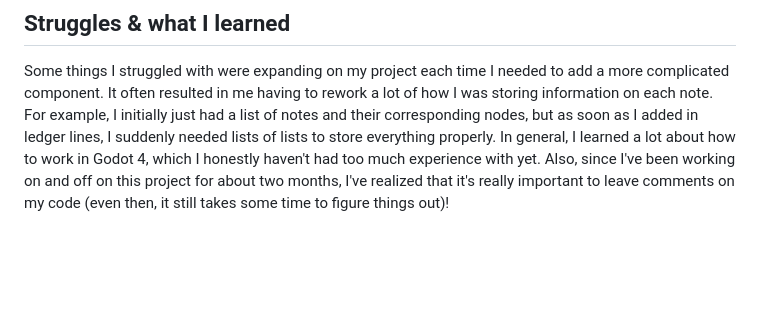
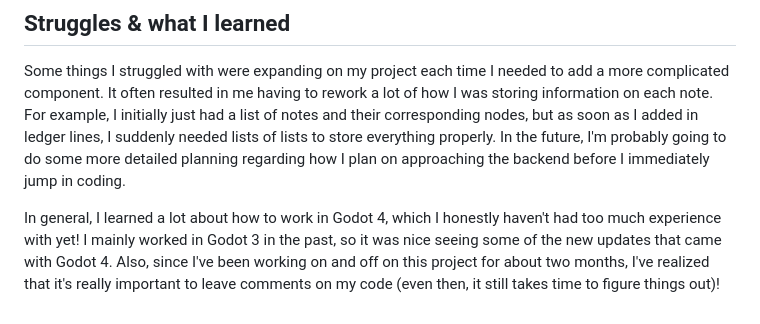
Before and after one commit to stxrrymuffin/senior-piano-thing, a Markdown page: README.md, the part around the change. Rendered like a GitHub page; blank space fills up the shorter version.

```diff
--- a/README.md
+++ b/README.md
@@ -35,7 +35,10 @@ Finally, I revamped some of the assets so the project wouldn't look so ugly:(, a
 ## Struggles & what I learned
 Some things I struggled with were expanding on my project each time I needed to add a more complicated component. It often resulted in me
 having to rework a lot of how I was storing information on each note. For example, I initially just had a list of notes and their corresponding nodes,
-but as soon as I added in ledger lines, I suddenly needed lists of lists to store everything properly.
-In general, I learned a lot about how to work in Godot 4, which I honestly haven't had too much experience with yet.
+but as soon as I added in ledger lines, I suddenly needed lists of lists to store everything properly. In the future, I'm probably going to
+do some more detailed planning regarding how I plan on approaching the backend before I immediately jump in coding.
+
+In general, I learned a lot about how to work in Godot 4, which I honestly haven't had too much experience with yet! I mainly worked in
+Godot 3 in the past, so it was nice seeing some of the new updates that came with Godot 4.
 Also, since I've been working on and off on this project for about two months, I've realized that it's really important to leave comments on my code
-(even then, it still takes some time to figure things out)!
+(even then, it still takes time to figure things out)!
```
